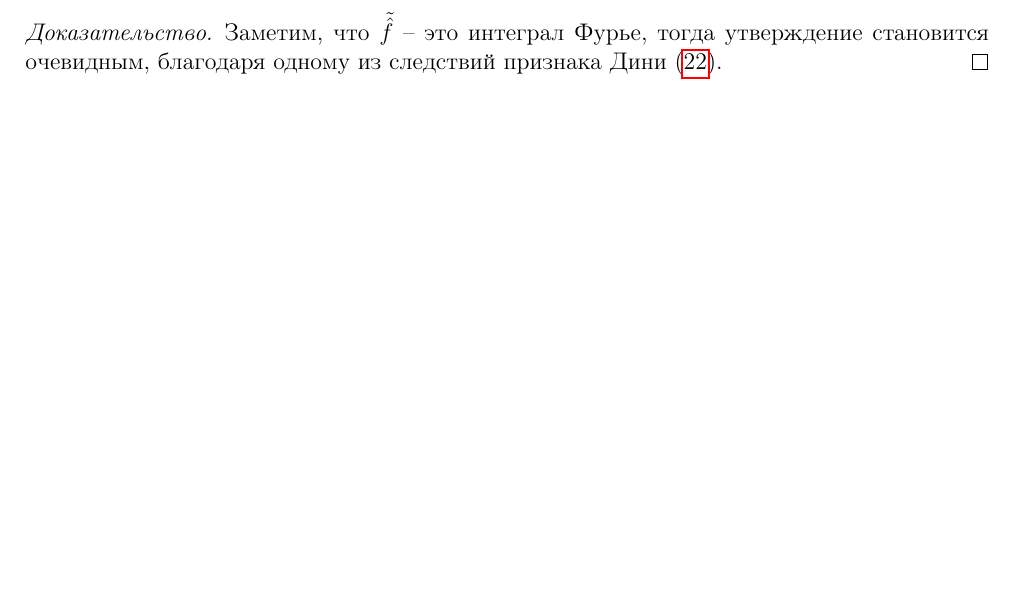
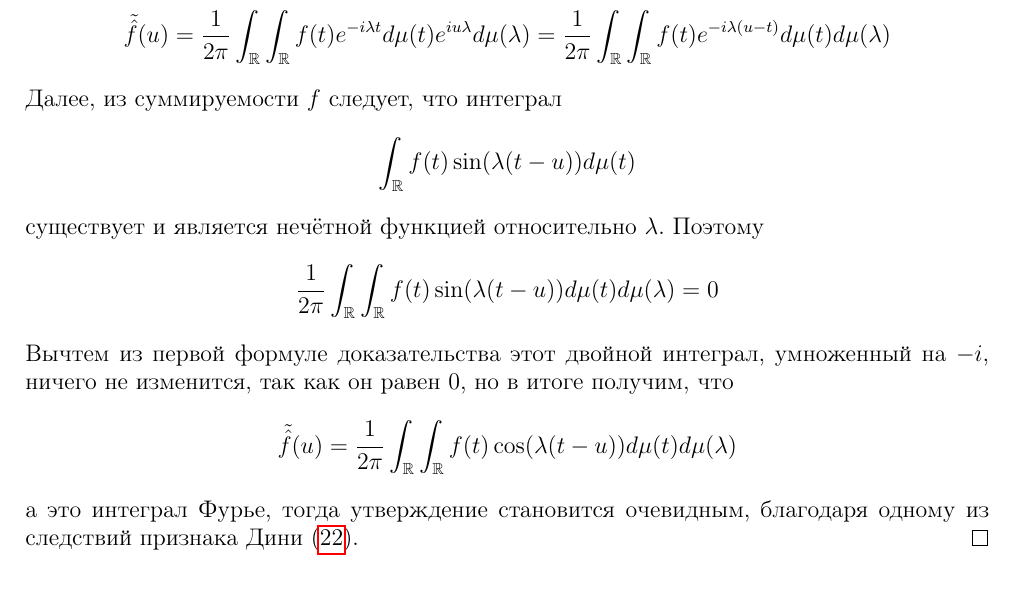
Before and after one commit to dainbow/GarmanMIPT, a LaTeX document (main.tex): part of page 34 of 39 before the commit and part of page 35 of 40 after it, cut at the place of the change, the shorter picture padded with empty space. Compiled offline with pdfLaTeX.

Commit message:
Proof extended

```diff
--- a/main.tex
+++ b/main.tex
@@ -1293,7 +1293,15 @@
 \end{lemma}
 
 \begin{proof}
-	Заметим, что $\tilde{\hat{f}}$ -- это интеграл Фурье, тогда утверждение становится очевидным, благодаря одному из следствий признака Дини (\ref{DINI_FURRY}).
+	Заметим, что
+	\[\tilde{\hat{f}}(u) = \frac{1}{2\pi}\int_\mathbb{R}\int_\mathbb{R}f(t)e^{-i\lambda t}d\mu(t)e^{iu\lambda}d\mu(\lambda) = \frac{1}{2\pi}\int_\mathbb{R}\int_\mathbb{R} f(t)e^{-i\lambda(u - t)}d\mu(t)d\mu(\lambda)\]
+	Далее, из суммируемости $f$ следует, что интеграл
+	\[\int_\mathbb{R}f(t)\sin(\lambda(t - u))d\mu(t)\]
+	существует и является нечётной функцией относительно $\lambda$. Поэтому
+	\[\frac{1}{2\pi}\int_\mathbb{R}\int_\mathbb{R} f(t) \sin(\lambda(t - u))d\mu(t) d\mu(\lambda) = 0\]
+	Вычтем из первой формуле доказательства этот двойной интеграл, умноженный на $-i$, ничего не изменится, так как он равен $0$, но в итоге получим, что
+	\[\tilde{\hat{f}}(u) = \frac{1}{2\pi} \int_\mathbb{R}\int_\mathbb{R} f(t) \cos(\lambda(t - u))d\mu(t)d\mu(\lambda)\]
+	а это интеграл Фурье, тогда утверждение становится очевидным, благодаря одному из следствий признака Дини (\ref{DINI_FURRY}).
 \end{proof}
 
 \section{Преобразование Фурье производной и производная преобразования Фурье. Свёртка и её преобразование Фурье.}
```
Also changed, not shown: main.pdf.
